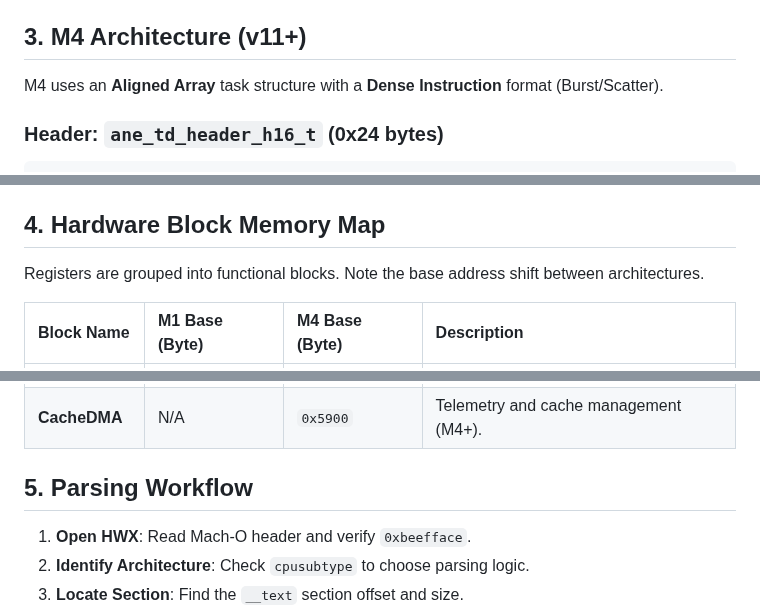
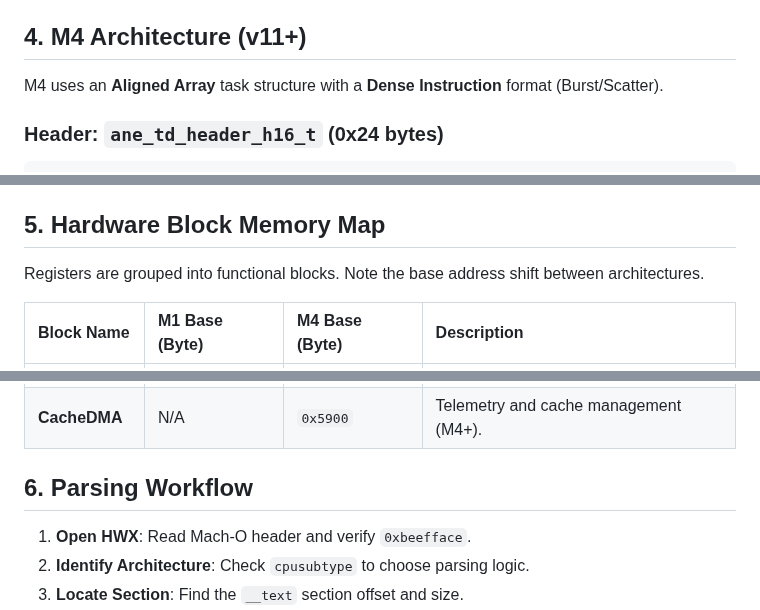
Before and after one commit to freedomtan/coreml_to_ane_hwx, a Markdown page: hwx_dump/README.md, 3 parts joined by grey strips. Drawn GitHub-style.

```diff
--- a/hwx_dump/README.md
+++ b/hwx_dump/README.md
@@ -60,7 +113,7 @@ Immediately following the header (at offset `0x28`) is the register stream. Each
 - **Data Words**:
     - The next `count + 1` words are written sequentially starting at the target word address.
 
-## 3. M4 Architecture (v11+)
+## 4. M4 Architecture (v11+)
 
 M4 uses an **Aligned Array** task structure with a **Dense Instruction** format (Burst/Scatter).
 
@@ -98,7 +151,7 @@ The payload consists of command headers that specify sequential (Burst) or maske
     1. The first word following the header is ALWAYS written to `base_address`.
     2. For each bit $i$ set in the mask (0-15), the next word in the stream is written to `base_address + i + 1`.
 
-## 4. Hardware Block Memory Map
+## 5. Hardware Block Memory Map
 
 Registers are grouped into functional blocks. Note the base address shift between architectures.
 
@@ -113,7 +166,7 @@ Registers are grouped into functional blocks. Note the base address shift betwee
 | **KernelDMA** | `0x1F800` | `0x5500` | Weight and bias loading. |
 | **CacheDMA** | N/A | `0x5900` | Telemetry and cache management (M4+). |
 
-## 5. Parsing Workflow
+## 6. Parsing Workflow
 
 1.  **Open HWX**: Read Mach-O header and verify `0xbeefface`.
 2.  **Identify Architecture**: Check `cpusubtype` to choose parsing logic.
```
Also changed, not shown: other parts of hwx_dump/README.md (+54 -1 lines).
